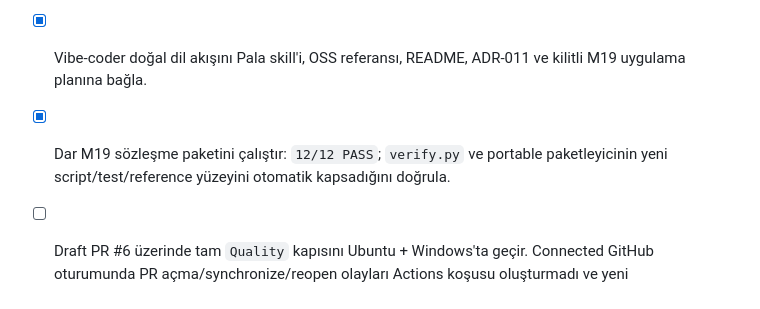
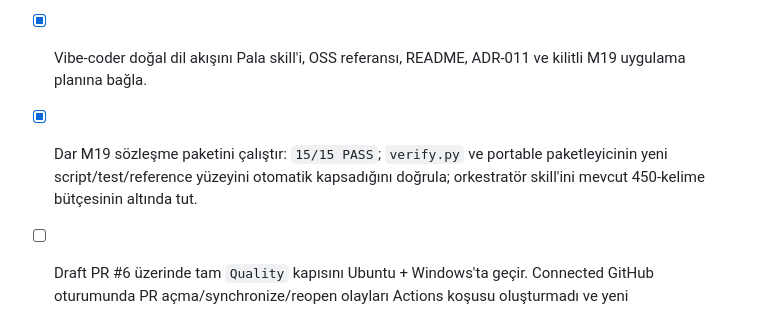
Before and after one commit to trugurpala/pala-project-studio, a Markdown page: PLAN.md, the part around the change. Rendered like a GitHub page.

Commit message:
docs: refresh locked M19 plan evidence

```diff
--- a/PLAN.md
+++ b/PLAN.md
@@ -217,9 +217,9 @@
   publish kapısı ve fork/push/PR için üç ayrı uzak-yazma yetkisi ekle.
 - [x] Vibe-coder doğal dil akışını Pala skill'i, OSS referansı, README, ADR-011
   ve kilitli M19 uygulama planına bağla.
-- [x] Dar M19 sözleşme paketini çalıştır: `12/12 PASS`; `verify.py` ve portable
+- [x] Dar M19 sözleşme paketini çalıştır: `15/15 PASS`; `verify.py` ve portable
   paketleyicinin yeni script/test/reference yüzeyini otomatik kapsadığını
-  doğrula.
+  doğrula; orkestratör skill'ini mevcut 450-kelime bütçesinin altında tut.
 - [ ] Draft PR #6 üzerinde tam `Quality` kapısını Ubuntu + Windows'ta geçir.
   Connected GitHub oturumunda PR açma/synchronize/reopen olayları Actions koşusu
   oluşturmadı ve yeni `workflow_dispatch` başlatma aracı yok; bu kapı
```
